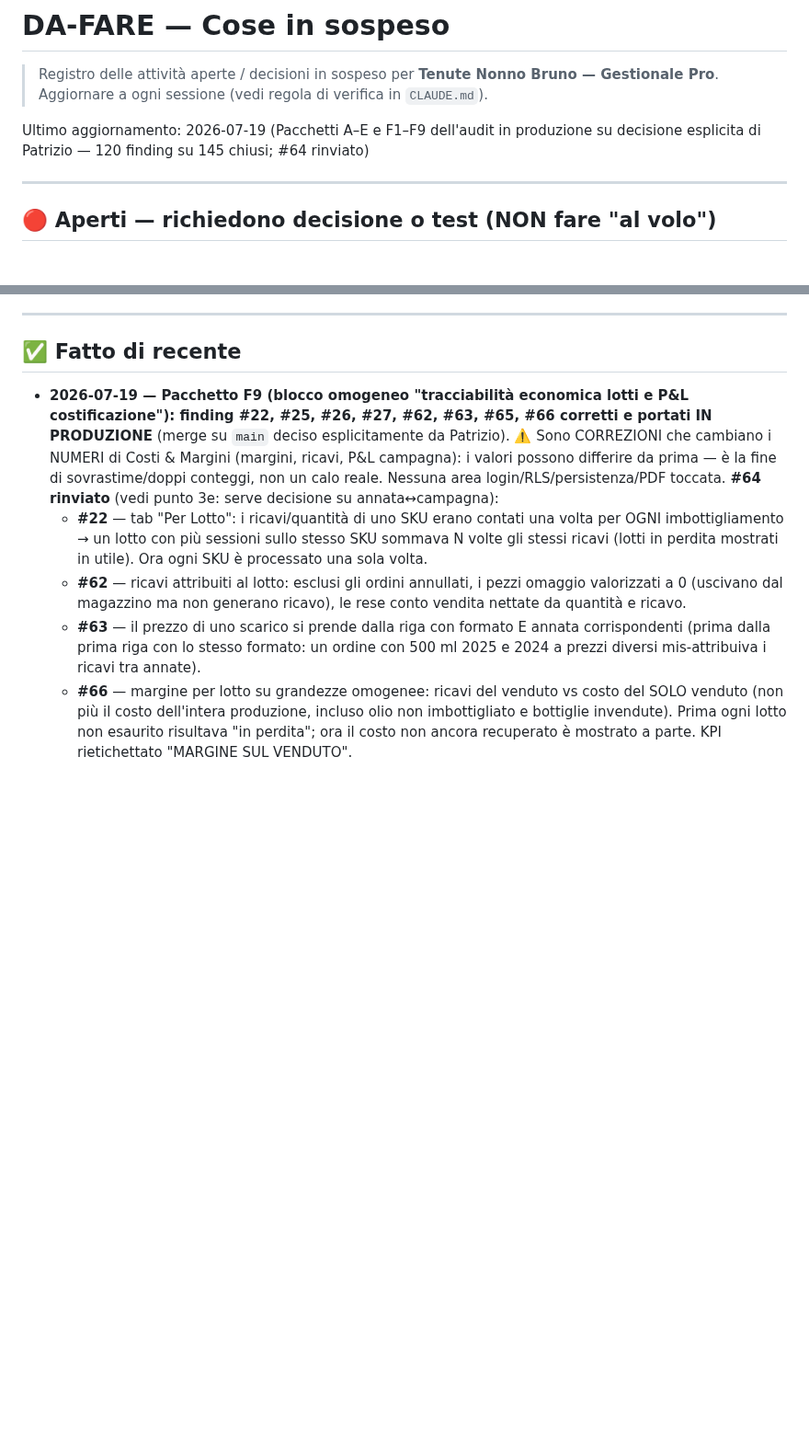
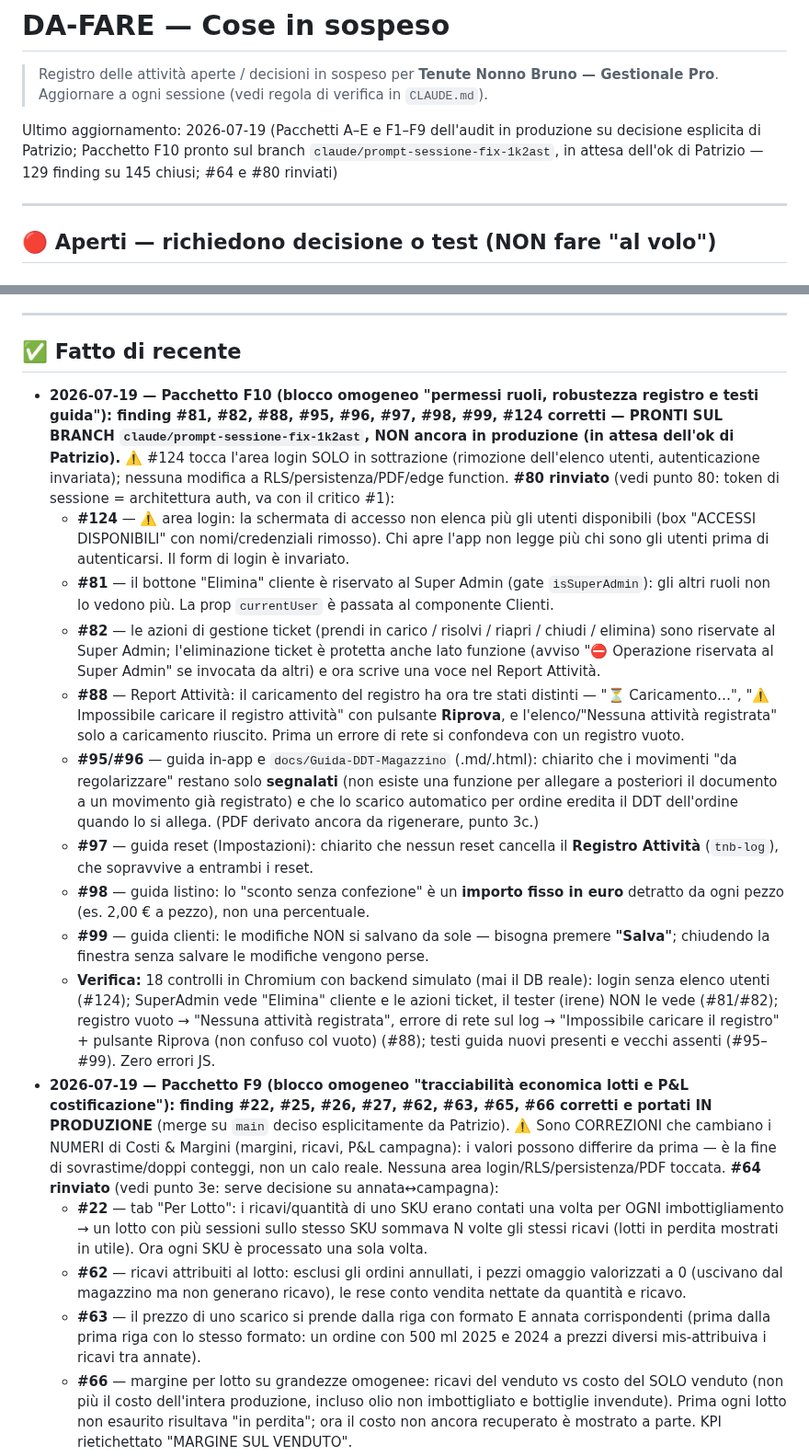
Before and after one commit to pdonnini-pixel/Tenute-Nonno-Bruno, a Markdown page: DA-FARE.md, 2 parts joined by grey strips. Shown at 92% size. Rendered like a GitHub page; blank space fills up the shorter version.

Commit message:
DA-FARE aggiornato: Pacchetto F10 completato sul branch (9 finding permessi/registro/guide), #80 rinviato
Co-Authored-By: Claude Opus 4.8 <noreply@anthropic.com>
Claude-Session: https://claude.ai/code/session_019es2xPEfTNYnakyyjdauDH

```diff
--- a/DA-FARE.md
+++ b/DA-FARE.md
@@ -3,7 +3,7 @@
 > Registro delle attività aperte / decisioni in sospeso per **Tenute Nonno Bruno — Gestionale Pro**.
 > Aggiornare a ogni sessione (vedi regola di verifica in `CLAUDE.md`).
 
-Ultimo aggiornamento: 2026-07-19 (Pacchetti A–E e F1–F9 dell'audit in produzione su decisione esplicita di Patrizio — 120 finding su 145 chiusi; #64 rinviato)
+Ultimo aggiornamento: 2026-07-19 (Pacchetti A–E e F1–F9 dell'audit in produzione su decisione esplicita di Patrizio; Pacchetto F10 pronto sul branch `claude/prompt-sessione-fix-1k2ast`, in attesa dell'ok di Patrizio — 129 finding su 145 chiusi; #64 e #80 rinviati)
 
 ---
 
@@ -60,6 +63,16 @@ Ultimo aggiornamento: 2026-07-19 (Pacchetti A–E e F1–F9 dell'audit in produz
 ---
 
 ## ✅ Fatto di recente
+- **2026-07-19 — Pacchetto F10 (blocco omogeneo "permessi ruoli, robustezza registro e testi guida"): finding #81, #82, #88, #95, #96, #97, #98, #99, #124 corretti — PRONTI SUL BRANCH `claude/prompt-sessione-fix-1k2ast`, NON ancora in produzione (in attesa dell'ok di Patrizio).** ⚠️ #124 tocca l'area login SOLO in sottrazione (rimozione dell'elenco utenti, autenticazione invariata); nessuna modifica a RLS/persistenza/PDF/edge function. **#80 rinviato** (vedi punto 80: token di sessione = architettura auth, va con il critico #1):
+  - **#124** — ⚠️ area login: la schermata di accesso non elenca più gli utenti disponibili (box "ACCESSI DISPONIBILI" con nomi/credenziali rimosso). Chi apre l'app non legge più chi sono gli utenti prima di autenticarsi. Il form di login è invariato.
+  - **#81** — il bottone "Elimina" cliente è riservato al Super Admin (gate `isSuperAdmin`): gli altri ruoli non lo vedono più. La prop `currentUser` è passata al componente Clienti.
+  - **#82** — le azioni di gestione ticket (prendi in carico / risolvi / riapri / chiudi / elimina) sono riservate al Super Admin; l'eliminazione ticket è protetta anche lato funzione (avviso "⛔ Operazione riservata al Super Admin" se invocata da altri) e ora scrive una voce nel Report Attività.
+  - **#88** — Report Attività: il caricamento del registro ha ora tre stati distinti — "⏳ Caricamento…", "⚠️ Impossibile caricare il registro attività" con pulsante **Riprova**, e l'elenco/"Nessuna attività registrata" solo a caricamento riuscito. Prima un errore di rete si confondeva con un registro vuoto.
+  - **#95/#96** — guida in-app e `docs/Guida-DDT-Magazzino` (.md/.html): chiarito che i movimenti "da regolarizzare" restano solo **segnalati** (non esiste una funzione per allegare a posteriori il documento a un movimento già registrato) e che lo scarico automatico per ordine eredita il DDT dell'ordine quando lo si allega. (PDF derivato ancora da rigenerare, punto 3c.)
+  - **#97** — guida reset (Impostazioni): chiarito che nessun reset cancella il **Registro Attività** (`tnb-log`), che sopravvive a entrambi i reset.
+  - **#98** — guida listino: lo "sconto senza confezione" è un **importo fisso in euro** detratto da ogni pezzo (es. 2,00 € a pezzo), non una percentuale.
+  - **#99** — guida clienti: le modifiche NON si salvano da sole — bisogna premere **"Salva"**; chiudendo la finestra senza salvare le modifiche vengono perse.
+  - **Verifica:** 18 controlli in Chromium con backend simulato (mai il DB reale): login senza elenco utenti (#124); SuperAdmin vede "Elimina" cliente e le azioni ticket, il tester (irene) NON le vede (#81/#82); registro vuoto → "Nessuna attività registrata", errore di rete sul log → "Impossibile caricare il registro" + pulsante Riprova (non confuso col vuoto) (#88); testi guida nuovi presenti e vecchi assenti (#95–#99). Zero errori JS.
 - **2026-07-19 — Pacchetto F9 (blocco omogeneo "tracciabilità economica lotti e P&L costificazione"): finding #22, #25, #26, #27, #62, #63, #65, #66 corretti e portati IN PRODUZIONE** (merge su `main` deciso esplicitamente da Patrizio). ⚠️ Sono CORREZIONI che cambiano i NUMERI di Costi & Margini (margini, ricavi, P&L campagna): i valori possono differire da prima — è la fine di sovrastime/doppi conteggi, non un calo reale. Nessuna area login/RLS/persistenza/PDF toccata. **#64 rinviato** (vedi punto 3e: serve decisione su annata↔campagna):
   - **#22** — tab "Per Lotto": i ricavi/quantità di uno SKU erano contati una volta per OGNI imbottigliamento → un lotto con più sessioni sullo stesso SKU sommava N volte gli stessi ricavi (lotti in perdita mostrati in utile). Ora ogni SKU è processato una sola volta.
   - **#62** — ricavi attribuiti al lotto: esclusi gli ordini annullati, i pezzi omaggio valorizzati a 0 (uscivano dal magazzino ma non generano ricavo), le rese conto vendita nettate da quantità e ricavo.
```
Also changed, not shown: other parts of DA-FARE.md (+3 -0 lines).
